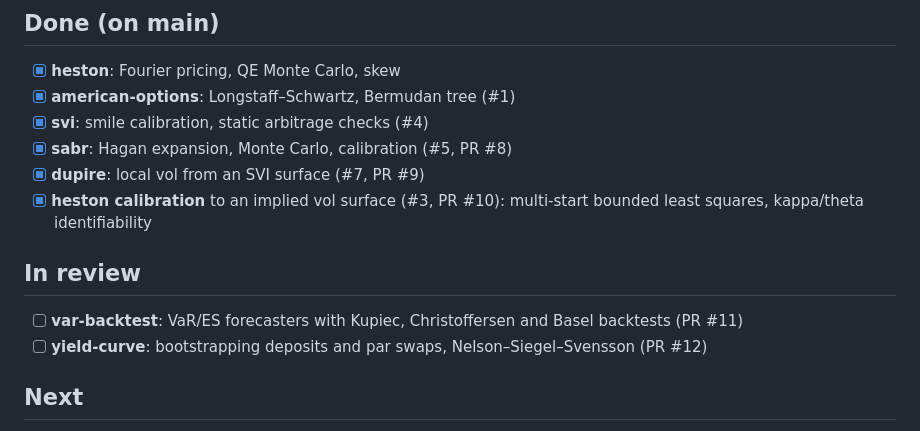
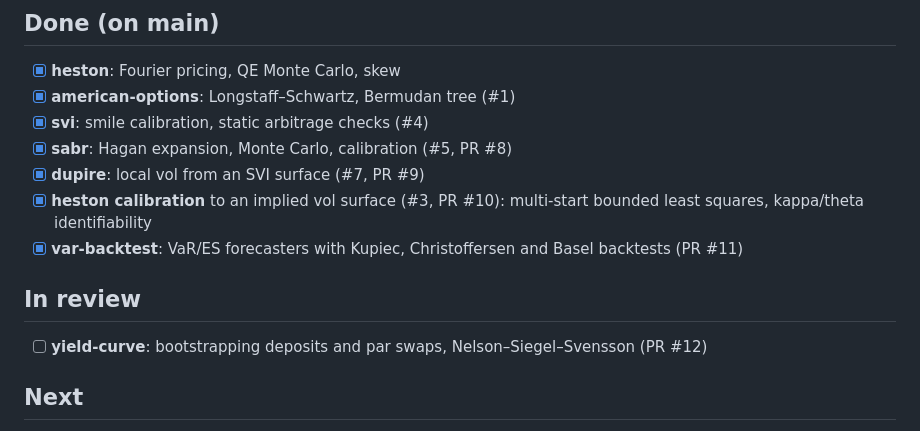
Before and after one commit to wchetz13/quant-lab, a Markdown page: ROADMAP.md, the part around the change. Drawn GitHub-style.

```diff
--- a/ROADMAP.md
+++ b/ROADMAP.md
@@ -10,10 +10,10 @@ Running backlog for quant-lab. Issue numbers refer to this repository. Pending P
 - [x] **sabr**: Hagan expansion, Monte Carlo, calibration (#5, PR #8)
 - [x] **dupire**: local vol from an SVI surface (#7, PR #9)
 - [x] **heston calibration** to an implied vol surface (#3, PR #10): multi-start bounded least squares, kappa/theta identifiability
+- [x] **var-backtest**: VaR/ES forecasters with Kupiec, Christoffersen and Basel backtests (PR #11)
 
 ## In review
 
-- [ ] **var-backtest**: VaR/ES forecasters with Kupiec, Christoffersen and Basel backtests (PR #11)
 - [ ] **yield-curve**: bootstrapping deposits and par swaps, Nelson–Siegel–Svensson (PR #12)
 
 ## Next
```
Also changed, not shown: README.md (+1 -0 lines), var-backtest/README.md (added, +82 -0 lines), var-backtest/var_backtest.png (added), 5 other files.
